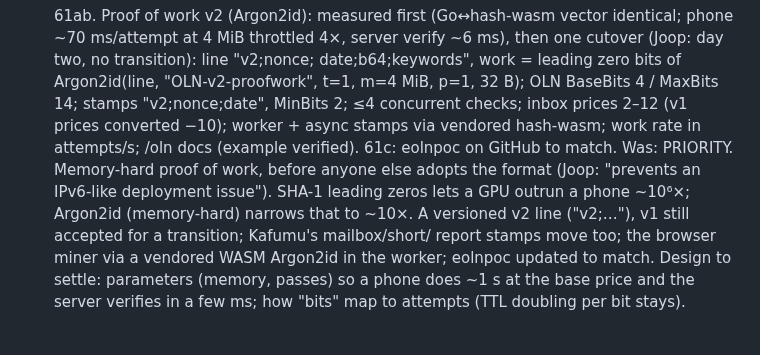
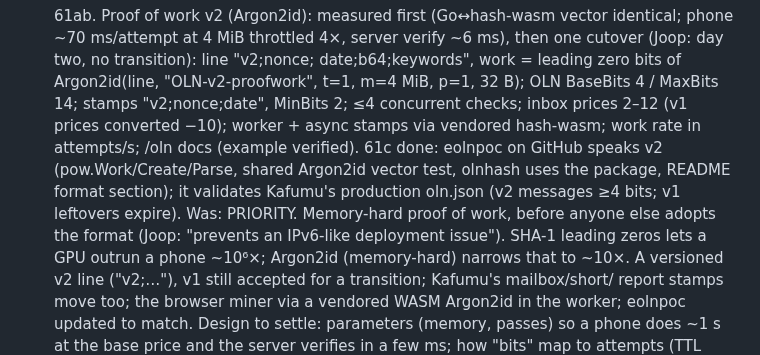
Before and after one commit to LaPingvino/kafumu, a Markdown page: LOOP-STATE.md, the part around the change. GitHub-like rendering; blank space fills up the shorter version.

Commit message:
Notes: eolnpoc speaks OLN v2 and validates Kafumu's feed
Co-Authored-By: Claude Opus 5.5 <noreply@anthropic.com>
Claude-Session: https://claude.ai/code/session_01257QSmSVrAQCZ7PcEPbMFx

```diff
--- a/LOOP-STATE.md
+++ b/LOOP-STATE.md
@@ -505,7 +505,9 @@ crypto) ≈ 172k hashes/s here, assume 4× slower on phones: 14 bits ≈ 0.4 s,
       date;b64;keywords", work = leading zero bits of Argon2id(line, "OLN-v2-proofwork", t=1, m=4 MiB, p=1, 32 B);
       OLN BaseBits 4 / MaxBits 14; stamps "v2;nonce;date", MinBits 2; ≤4 concurrent checks; inbox prices 2–12 (v1
       prices converted −10); worker + async stamps via vendored hash-wasm; work rate in attempts/s; /oln docs
-      (example verified). 61c: eolnpoc on GitHub to match. Was: PRIORITY. Memory-hard proof of work, before anyone else adopts the format (Joop: "prevents an IPv6-like
+      (example verified). 61c done: eolnpoc on GitHub speaks v2 (pow.Work/Create/Parse, shared Argon2id
+      vector test, olnhash uses the package, README format section); it validates Kafumu's production
+      oln.json (v2 messages ≥4 bits; v1 leftovers expire). Was: PRIORITY. Memory-hard proof of work, before anyone else adopts the format (Joop: "prevents an IPv6-like
       deployment issue"). SHA-1 leading zeros lets a GPU outrun a phone ~10⁶×; Argon2id (memory-hard) narrows
       that to ~10×. A versioned v2 line ("v2;…"), v1 still accepted for a transition; Kafumu's mailbox/short/
       report stamps move too; the browser miner via a vendored WASM Argon2id in the worker; eolnpoc updated to
```
